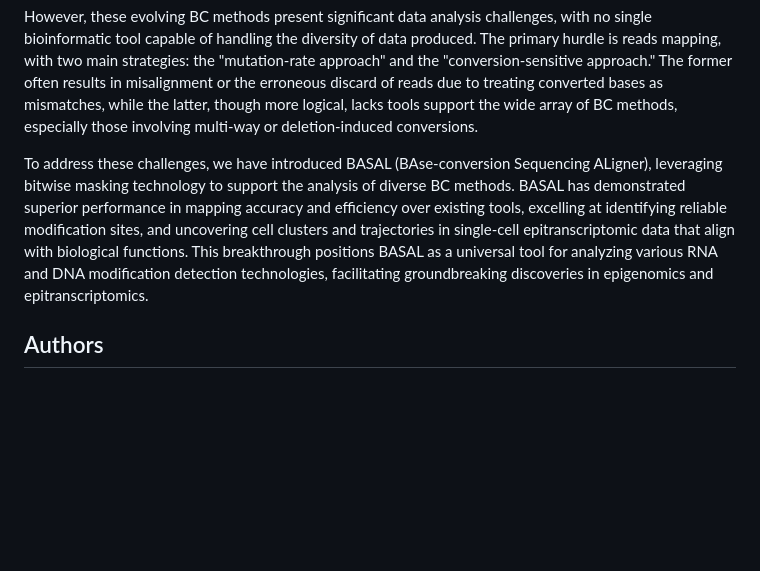
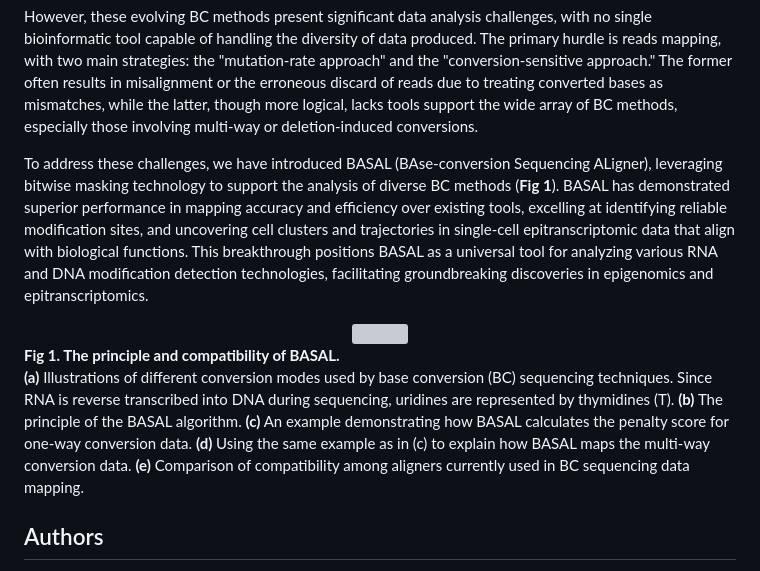
Before and after one commit to JiejunShi/BASAL, a Markdown page: README.md, the part around the change. GitHub-like rendering; blank space fills up the shorter version; grey boxes are pictures that could not be loaded.

```diff
--- a/README.md
+++ b/README.md
@@ -3,7 +3,11 @@ Nucleotide modifications, encompassing both RNA and DNA modifications, play a pi
 
 However, these evolving BC methods present significant data analysis challenges, with no single bioinformatic tool capable of handling the diversity of data produced. The primary hurdle is reads mapping, with two main strategies: the "mutation-rate approach" and the "conversion-sensitive approach." The former often results in misalignment or the erroneous discard of reads due to treating converted bases as mismatches, while the latter, though more logical, lacks tools support the wide array of BC methods, especially those involving multi-way or deletion-induced conversions.
 
-To address these challenges, we have introduced BASAL (BAse-conversion Sequencing ALigner), leveraging bitwise masking technology to support the analysis of diverse BC methods. BASAL has demonstrated superior performance in mapping accuracy and efficiency over existing tools, excelling at identifying reliable modification sites, and uncovering cell clusters and trajectories in single-cell epitranscriptomic data that align with biological functions. This breakthrough positions BASAL as a universal tool for analyzing various RNA and DNA modification detection technologies, facilitating groundbreaking discoveries in epigenomics and epitranscriptomics.
+To address these challenges, we have introduced BASAL (BAse-conversion Sequencing ALigner), leveraging bitwise masking technology to support the analysis of diverse BC methods (**Fig 1**). BASAL has demonstrated superior performance in mapping accuracy and efficiency over existing tools, excelling at identifying reliable modification sites, and uncovering cell clusters and trajectories in single-cell epitranscriptomic data that align with biological functions. This breakthrough positions BASAL as a universal tool for analyzing various RNA and DNA modification detection technologies, facilitating groundbreaking discoveries in epigenomics and epitranscriptomics.
+<div align=center><img src="https://github.com/JiejunShi/BASAL/media/BASAL_algorithm.png" /></div>
+
+**Fig 1. The principle and compatibility of BASAL.**
+**(a)** Illustrations of different conversion modes used by base conversion (BC) sequencing techniques. Since RNA is reverse transcribed into DNA during sequencing, uridines are represented by thymidines (T). **(b)** The principle of the BASAL algorithm. **(c)** An example demonstrating how BASAL calculates the penalty score for one-way conversion data. **(d)** Using the same example as in (c) to explain how BASAL maps the multi-way conversion data. **(e)** Comparison of compatibility among aligners currently used in BC sequencing data mapping.
 
 ## Authors
 - Jiejun Shi
```
